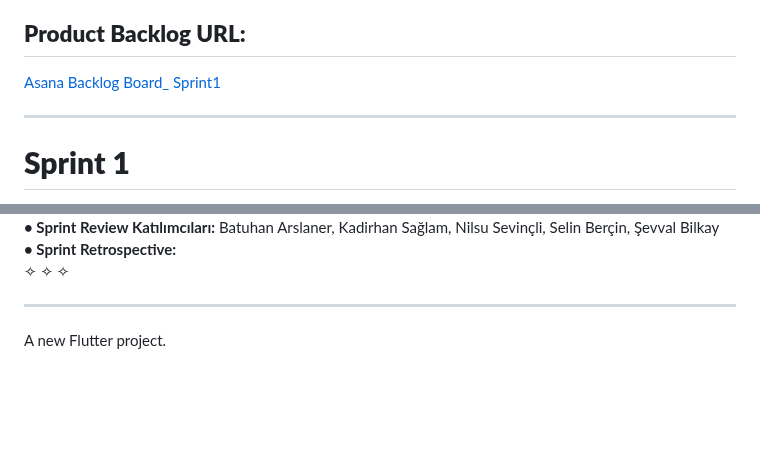
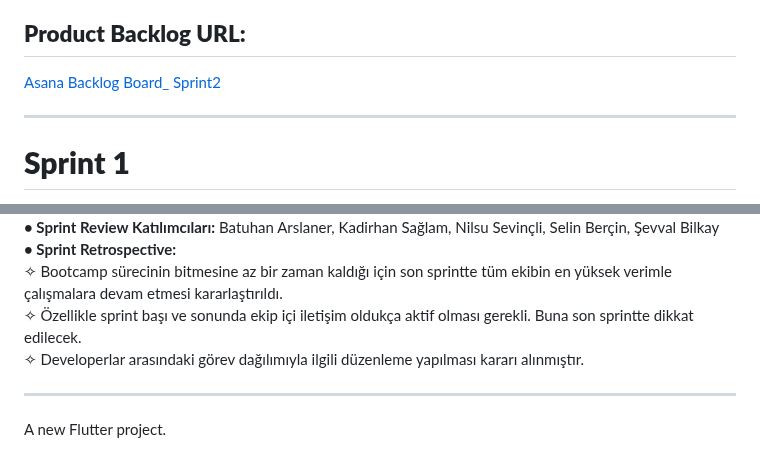
Before and after one commit to Kadirhan54/OUA_Bootcamp, a Markdown page: README.md, 2 parts joined by grey strips. Rendered like a GitHub page; blank space fills up the shorter version.

```diff
--- a/README.md
+++ b/README.md
@@ -25,7 +25,7 @@ Bu uygulama, kullanıcıların günlük hayatlarında karşılaştıkları probl
 ## **Hedef Kitle:**
 Bu uygulama, günlük hayatlarında çeşitli problemlerle karşılaşan ve çözüm arayan herkesi hedeflemektedir. Kullanıcılar, problem paylaşma ve çözüm önerileri alarak sosyal etkileşimde bulunmak, farklı bakış açılarına maruz kalmak ve kişisel gelişimlerini desteklemek isteyenler için idealdir. Özellikle genç yetişkinler ve yetişkinler arasında ilgi çekeceği düşünülen bu uygulama, bir topluluk hissi yaratmayı ve kullanıcıların birbirlerine yardım ederken eğlenmelerini sağlamayı hedeflemektedir.
 ## **Product Backlog URL:**
-[Asana Backlog Board_ Sprint1](https://app.asana.com/0/1204770782264648/board)
+[Asana Backlog Board_ Sprint2](https://app.asana.com/0/1204770782264648/board)
 
 * * *
 # **Sprint 1**
@@ -55,8 +61,8 @@ Bu uygulama, günlük hayatlarında çeşitli problemlerle karşılaşan ve çö
 **• Sprint  Review Katılımcıları:** Batuhan Arslaner, Kadirhan Sağlam, Nilsu Sevinçli, Selin Berçin, Şevval Bilkay
 **• Sprint Retrospective:**
-✧
-✧
-✧
+✧ Bootcamp sürecinin bitmesine az bir zaman kaldığı için son sprintte tüm ekibin en yüksek verimle çalışmalara devam etmesi kararlaştırıldı.
+✧ Özellikle sprint başı ve sonunda ekip içi iletişim oldukça aktif olması gerekli. Buna son sprintte dikkat edilecek.
+✧ Developerlar arasındaki görev dağılımıyla ilgili düzenleme yapılması kararı alınmıştır.
 * * *
 A new Flutter project.
 
```
Also changed, not shown: other parts of README.md (+10 -4 lines).
